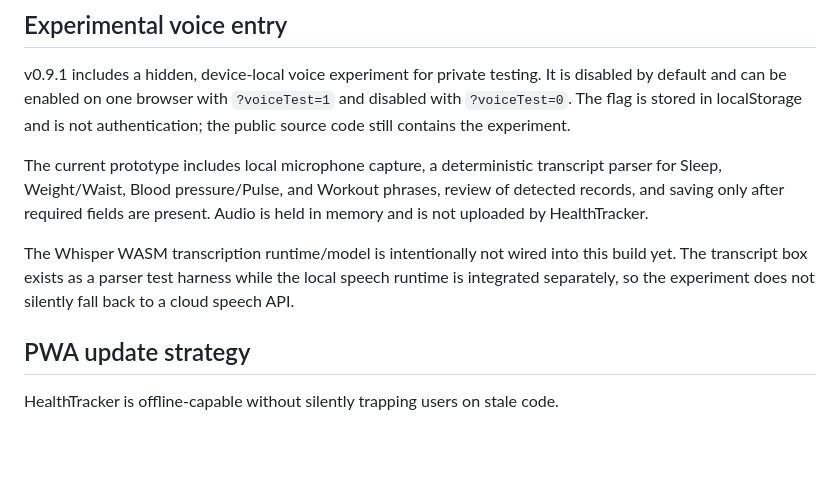
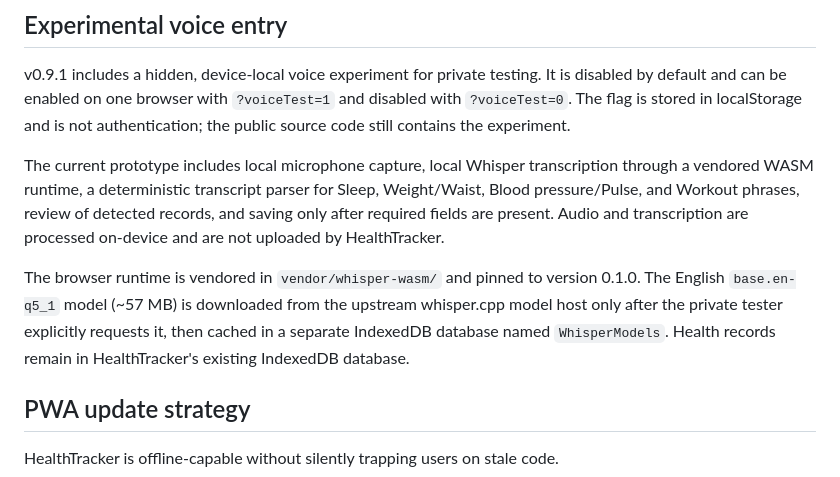
Before and after one commit to reskalis/HealthTracker, a Markdown page: README.md, the part around the change. GitHub-like rendering; blank space fills up the shorter version.

Commit message:
Document local Whisper model and runtime behavior

```diff
--- a/README.md
+++ b/README.md
@@ -72,9 +72,9 @@ The install prompt dismissal is stored as non-health metadata in localStorage. I
 
 v0.9.1 includes a hidden, device-local voice experiment for private testing. It is disabled by default and can be enabled on one browser with `?voiceTest=1` and disabled with `?voiceTest=0`. The flag is stored in localStorage and is not authentication; the public source code still contains the experiment.
 
-The current prototype includes local microphone capture, a deterministic transcript parser for Sleep, Weight/Waist, Blood pressure/Pulse, and Workout phrases, review of detected records, and saving only after required fields are present. Audio is held in memory and is not uploaded by HealthTracker.
+The current prototype includes local microphone capture, local Whisper transcription through a vendored WASM runtime, a deterministic transcript parser for Sleep, Weight/Waist, Blood pressure/Pulse, and Workout phrases, review of detected records, and saving only after required fields are present. Audio and transcription are processed on-device and are not uploaded by HealthTracker.
 
-The Whisper WASM transcription runtime/model is intentionally not wired into this build yet. The transcript box exists as a parser test harness while the local speech runtime is integrated separately, so the experiment does not silently fall back to a cloud speech API.
+The browser runtime is vendored in `vendor/whisper-wasm/` and pinned to version 0.1.0. The English `base.en-q5_1` model (~57 MB) is downloaded from the upstream whisper.cpp model host only after the private tester explicitly requests it, then cached in a separate IndexedDB database named `WhisperModels`. Health records remain in HealthTracker's existing IndexedDB database.
 
 ## PWA update strategy
 
```
